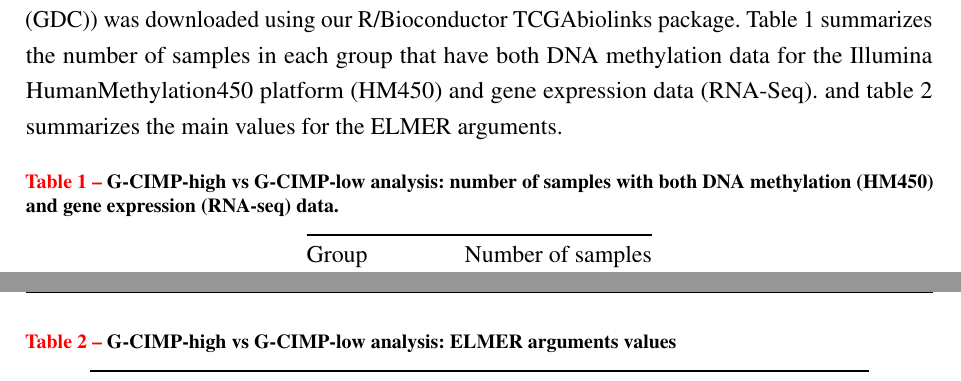
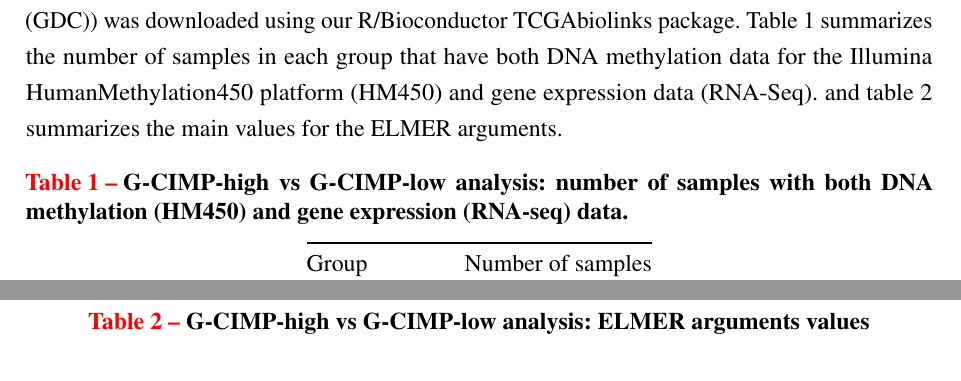
Before and after one commit to tiagochst/Thesis, a LaTeX thesis (thesis.tex): two parts of pages 35 and 37 of 61, joined at a grey line, cut so that both start at the same text. Compiled offline with pdfLaTeX.

Commit message:
Update on Overleaf.

```diff
--- a/thesis.tex
+++ b/thesis.tex
@@ -18,7 +18,11 @@
 \usetikzlibrary{fit, arrows, calc, positioning}
 \newcommand{\VerbL}{0.52\textwidth}
 \newcommand{\LatL}{0.42\textwidth}
-\captionsetup{labelfont={color=red,bf},hangindent=-50pt,textfont={color=black,bf}, format = plain}
+\captionsetup{style=base,
+              labelfont={color=red,bf},
+              hangindent=-50pt,
+              textfont={color=black,bf},
+              format = plain}
 
 % ---
 % Informações de dados para CAPA e FOLHA DE ROSTO
```
